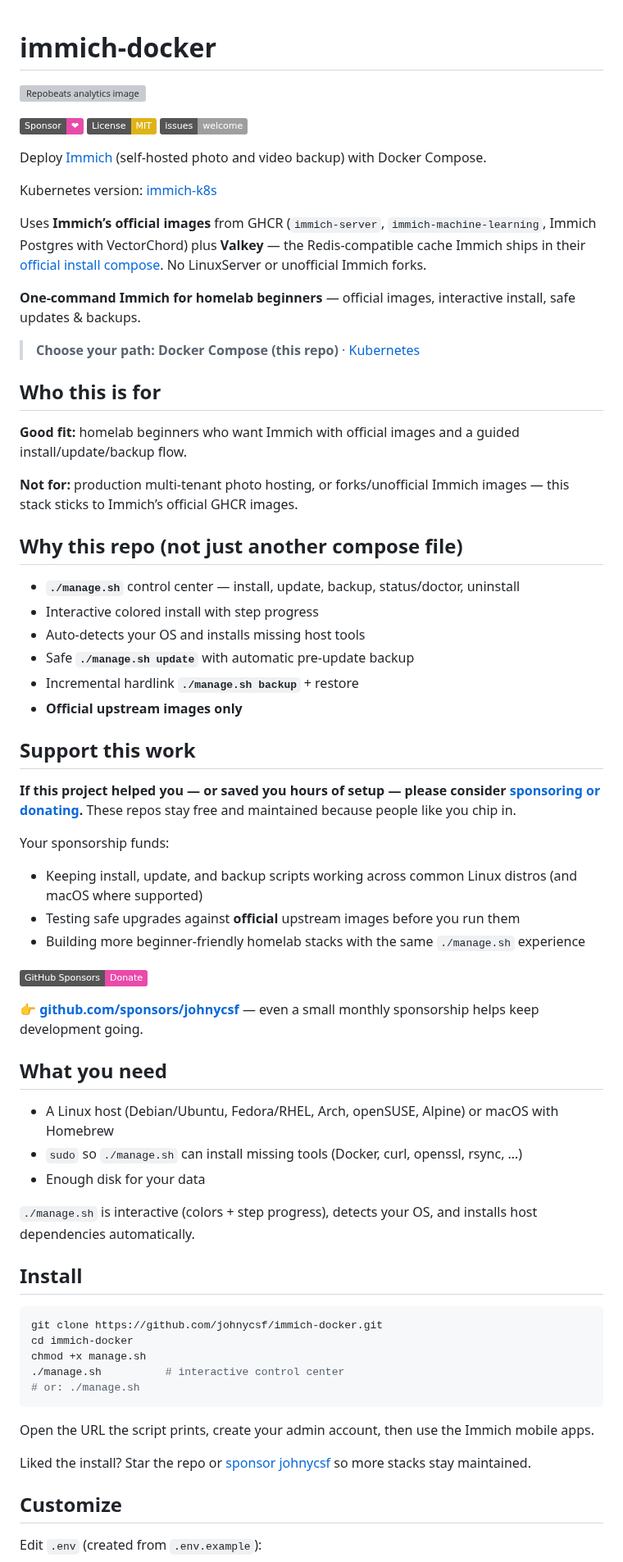
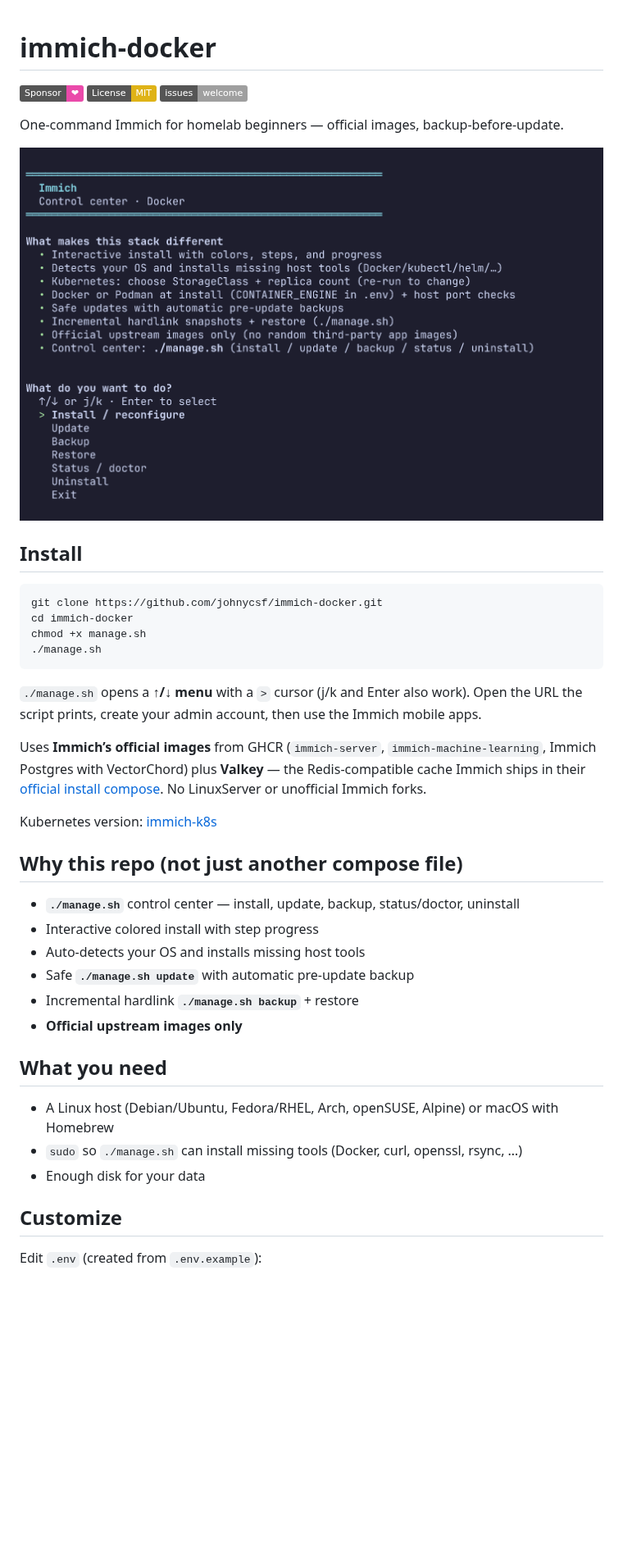
Before and after one commit to johnycsf/immich-docker, a Markdown page: README.md, the part around one of its changes. Shown at 82% size. Rendered like a GitHub page; pictures changed too: docs/manage-demo.gif (added); badges without logos; blank space fills up the shorter version; grey boxes are pictures that could not be loaded.

````diff
--- a/README.md
+++ b/README.md
@@ -1,26 +1,27 @@
 # immich-docker
-
-![Repobeats analytics image](https://repobeats.axiom.co/api/embed/6eb113db43e751a25bbb31fc7f828245cf261118.svg "Repobeats analytics image")
 
 [![Sponsor](https://img.shields.io/badge/Sponsor-%E2%9D%A4-ea4aaa?logo=githubsponsors&logoColor=white)](https://github.com/sponsors/johnycsf)
 [![License: MIT](https://img.shields.io/badge/License-MIT-yellow.svg)](LICENSE)
 [![Issues](https://img.shields.io/badge/issues-welcome-lightgrey.svg)](../../issues/new/choose)
 
-Deploy [Immich](https://immich.app/) (self-hosted photo and video backup) with Docker Compose.
+One-command Immich for homelab beginners — official images, backup-before-update.
 
-Kubernetes version: [immich-k8s](https://github.com/johnycsf/immich-k8s)
+![`./manage.sh` control center](docs/manage-demo.gif)
+
+## Install
+
+```bash
+git clone https://github.com/johnycsf/immich-docker.git
+cd immich-docker
+chmod +x manage.sh
+./manage.sh
+```
+
+`./manage.sh` opens a **↑/↓ menu** with a `>` cursor (j/k and Enter also work). Open the URL the script prints, create your admin account, then use the Immich mobile apps.
 
 Uses **Immich’s official images** from GHCR (`immich-server`, `immich-machine-learning`, Immich Postgres with VectorChord) plus **Valkey** — the Redis-compatible cache Immich ships in their [official install compose](https://docs.immich.app/install/docker-compose). No LinuxServer or unofficial Immich forks.
 
-**One-command Immich for homelab beginners** — official images, interactive install, safe updates & backups.
-
-> **Choose your path:** **Docker Compose (this repo)** · [Kubernetes](https://github.com/johnycsf/immich-k8s)
-
-## Who this is for
-
-**Good fit:** homelab beginners who want Immich with official images and a guided install/update/backup flow.
-
-**Not for:** production multi-tenant photo hosting, or forks/unofficial Immich images — this stack sticks to Immich’s official GHCR images.
+Kubernetes version: [immich-k8s](https://github.com/johnycsf/immich-k8s)
 
 ## Why this repo (not just another compose file)
 
@@ -31,41 +32,11 @@ Uses **Immich’s official images** from GHCR (`immich-server`, `immich-machine-
 - Incremental hardlink **`./manage.sh backup`** + restore
 - **Official upstream images only**
 
-## Support this work
-
-**If this project helped you — or saved you hours of setup — please consider [sponsoring or donating](https://github.com/sponsors/johnycsf).** These repos stay free and maintained because people like you chip in.
-
-Your sponsorship funds:
-
-- Keeping install, update, and backup scripts working across common Linux distros (and macOS where supported)
-- Testing safe upgrades against **official** upstream images before you run them
-- Building more beginner-friendly homelab stacks with the same `./manage.sh` experience
-
-[![Sponsor johnycsf](https://img.shields.io/badge/GitHub%20Sponsors-Donate-ea4aaa?logo=githubsponsors&logoColor=white)](https://github.com/sponsors/johnycsf)
-
-👉 **[github.com/sponsors/johnycsf](https://github.com/sponsors/johnycsf)** — even a small monthly sponsorship helps keep development going.
-
 ## What you need
 
 - A Linux host (Debian/Ubuntu, Fedora/RHEL, Arch, openSUSE, Alpine) or macOS with Homebrew
 - `sudo` so `./manage.sh` can install missing tools (Docker, curl, openssl, rsync, …)
 - Enough disk for your data
-
-`./manage.sh` is interactive (colors + step progress), detects your OS, and installs host dependencies automatically.
-
-## Install
-
-```bash
-git clone https://github.com/johnycsf/immich-docker.git
-cd immich-docker
-chmod +x manage.sh
-./manage.sh          # interactive control center
-# or: ./manage.sh
-```
-
-Open the URL the script prints, create your admin account, then use the Immich mobile apps.
-
-Liked the install? Star the repo or [sponsor johnycsf](https://github.com/sponsors/johnycsf) so more stacks stay maintained.
 
 ## Customize
 
````
Also changed, not shown: other parts of README.md (+39 -42 lines), CHANGELOG.md (+2 -0 lines), docs/manage-demo.png (added).
